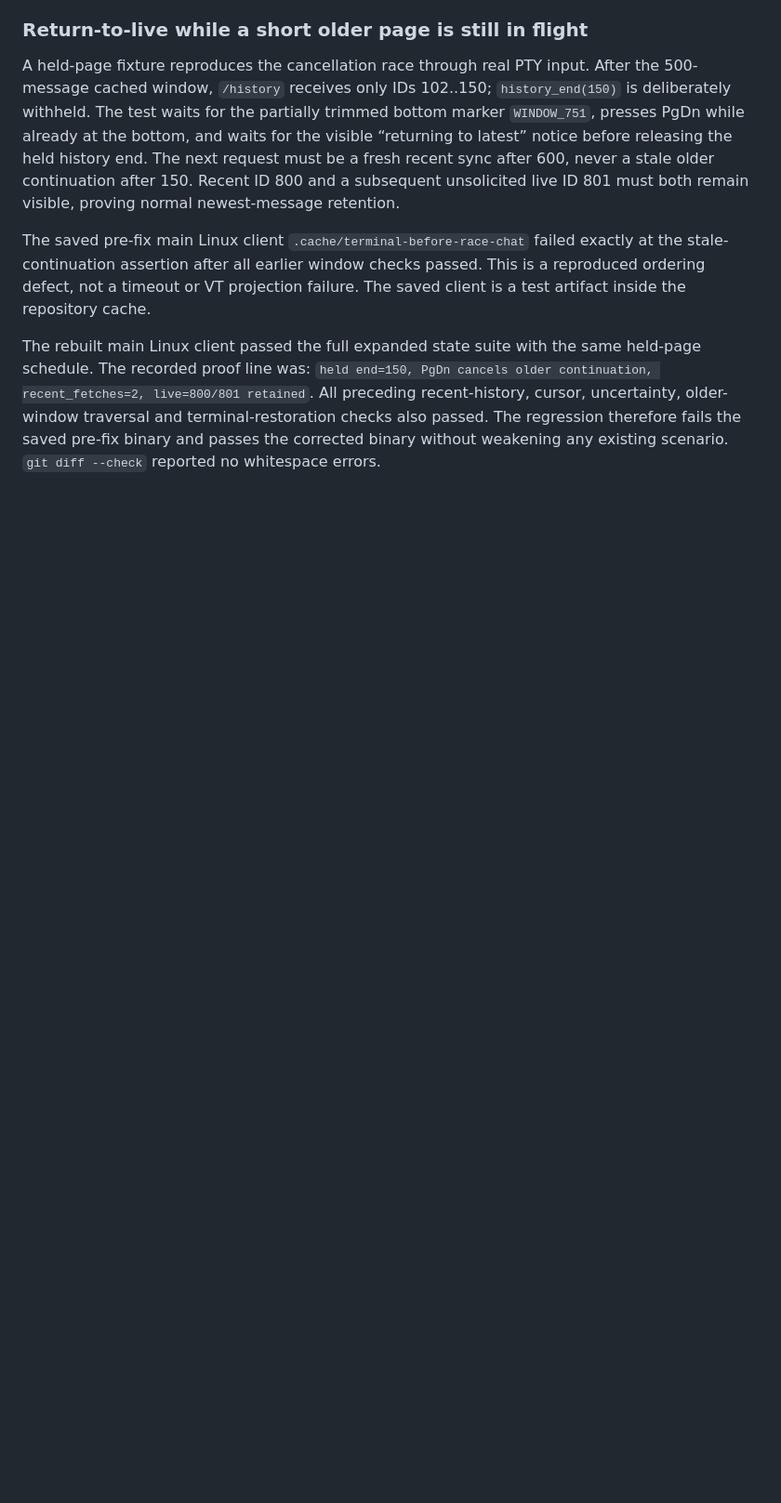
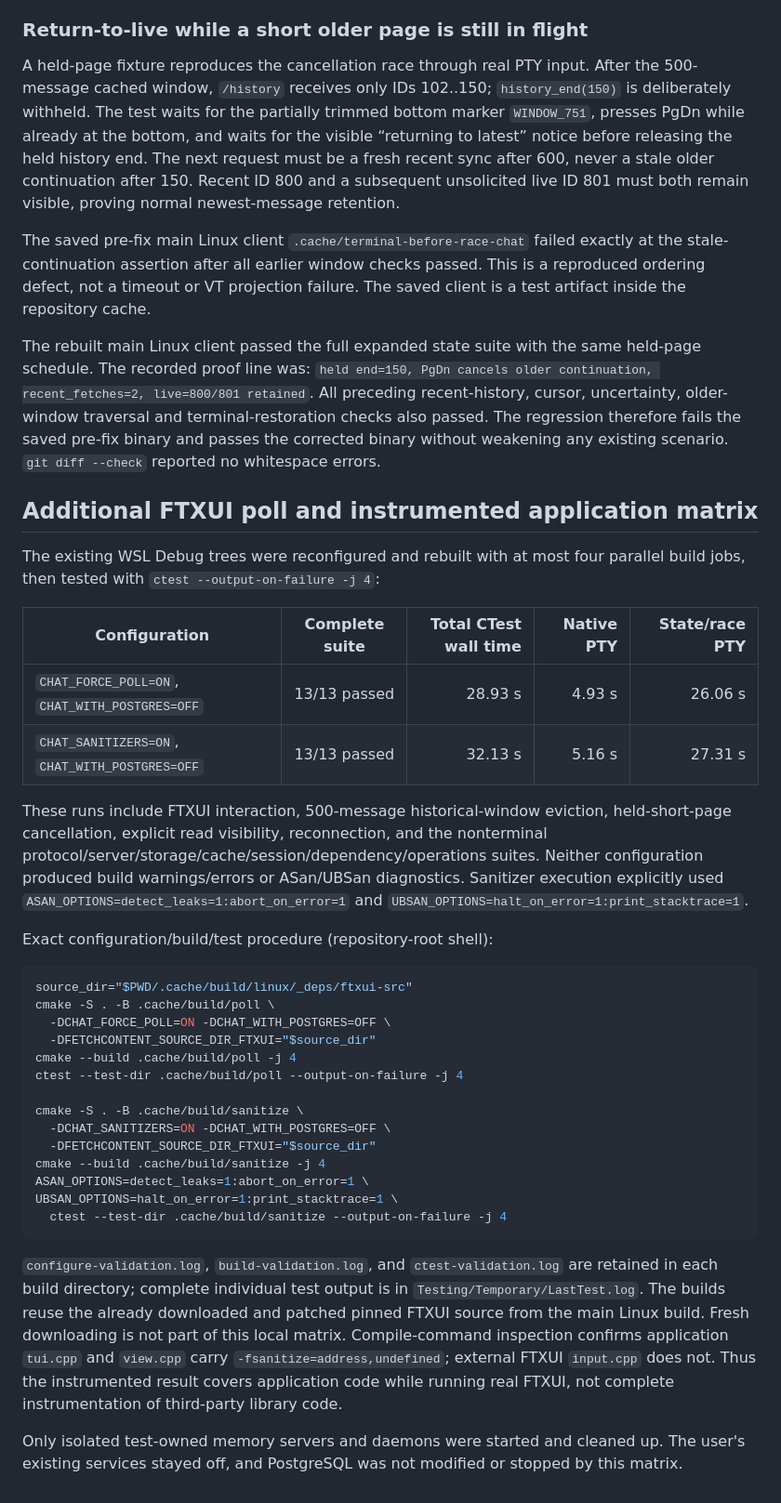
Before and after one commit to kleedaisuki/socket-chats-lab, a Markdown page: docs/terminal-validation.md, the part around the change. Shown at 93% size. GitHub-like rendering; blank space fills up the shorter version.

Commit message:
docs(validation): record final TUI race and sanitizer verification
Close the focused review with deterministic stale-history cancellation evidence, and record complete native Windows and Linux epoll/poll/sanitizer results with instrumentation limits. The user's stopped stack and database remain untouched.

````diff
--- a/docs/terminal-validation.md
+++ b/docs/terminal-validation.md
@@ -154,3 +154,53 @@ All preceding recent-history, cursor, uncertainty, older-window traversal and
 terminal-restoration checks also passed. The regression therefore fails the
 saved pre-fix binary and passes the corrected binary without weakening any
 existing scenario. `git diff --check` reported no whitespace errors.
+
+## Additional FTXUI poll and instrumented application matrix
+
+The existing WSL Debug trees were reconfigured and rebuilt with at most four
+parallel build jobs, then tested with `ctest --output-on-failure -j 4`:
+
+| Configuration | Complete suite | Total CTest wall time | Native PTY | State/race PTY |
+| --- | --- | ---: | ---: | ---: |
+| `CHAT_FORCE_POLL=ON`, `CHAT_WITH_POSTGRES=OFF` | 13/13 passed | 28.93 s | 4.93 s | 26.06 s |
+| `CHAT_SANITIZERS=ON`, `CHAT_WITH_POSTGRES=OFF` | 13/13 passed | 32.13 s | 5.16 s | 27.31 s |
+
+These runs include FTXUI interaction, 500-message historical-window eviction,
+held-short-page cancellation, explicit read visibility, reconnection, and the
+nonterminal protocol/server/storage/cache/session/dependency/operations suites.
+Neither configuration produced build warnings/errors or ASan/UBSan diagnostics.
+Sanitizer execution explicitly used
+`ASAN_OPTIONS=detect_leaks=1:abort_on_error=1` and
+`UBSAN_OPTIONS=halt_on_error=1:print_stacktrace=1`.
+
+Exact configuration/build/test procedure (repository-root shell):
+
+```sh
+source_dir="$PWD/.cache/build/linux/_deps/ftxui-src"
+cmake -S . -B .cache/build/poll \
+  -DCHAT_FORCE_POLL=ON -DCHAT_WITH_POSTGRES=OFF \
+  -DFETCHCONTENT_SOURCE_DIR_FTXUI="$source_dir"
+cmake --build .cache/build/poll -j 4
+ctest --test-dir .cache/build/poll --output-on-failure -j 4
+
+cmake -S . -B .cache/build/sanitize \
+  -DCHAT_SANITIZERS=ON -DCHAT_WITH_POSTGRES=OFF \
+  -DFETCHCONTENT_SOURCE_DIR_FTXUI="$source_dir"
+cmake --build .cache/build/sanitize -j 4
+ASAN_OPTIONS=detect_leaks=1:abort_on_error=1 \
+UBSAN_OPTIONS=halt_on_error=1:print_stacktrace=1 \
+  ctest --test-dir .cache/build/sanitize --output-on-failure -j 4
+```
+
+`configure-validation.log`, `build-validation.log`, and `ctest-validation.log`
+are retained in each build directory; complete individual test output is in
+`Testing/Temporary/LastTest.log`. The builds reuse the already downloaded and
+patched pinned FTXUI source from the main Linux build. Fresh downloading is not
+part of this local matrix. Compile-command inspection confirms application
+`tui.cpp` and `view.cpp` carry `-fsanitize=address,undefined`; external FTXUI
+`input.cpp` does not. Thus the instrumented result covers application code while
+running real FTXUI, not complete instrumentation of third-party library code.
+
+Only isolated test-owned memory servers and daemons were started and cleaned up.
+The user's existing services stayed off, and PostgreSQL was not modified or
+stopped by this matrix.
````
Also changed, not shown: docs/tui-review.md (+1 -1 lines), docs/validation.md (+11 -1 lines).
